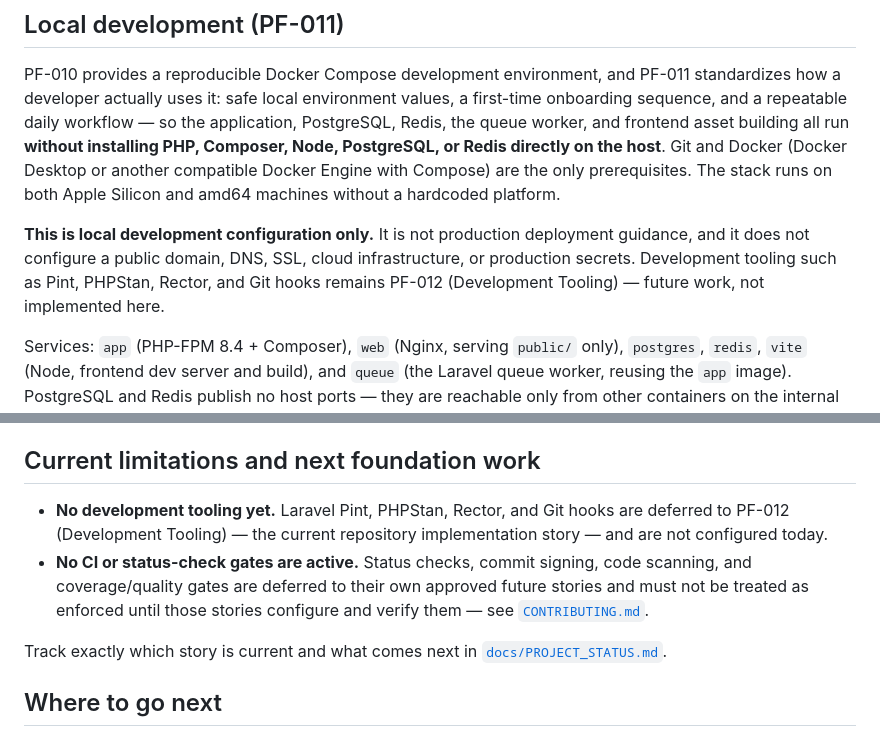
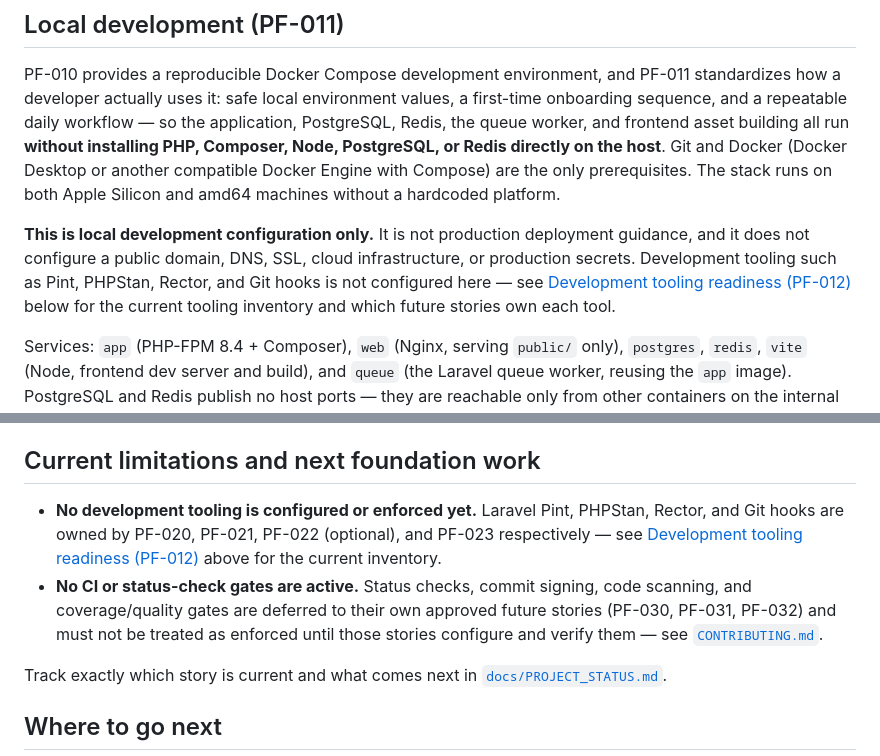
Before and after one commit to onelegalprohq/onelegalpro, a Markdown page: README.md, 2 parts joined by grey strips. Rendered like a GitHub page.

```diff
--- a/README.md
+++ b/README.md
@@ -68,7 +68,7 @@ These host-native Composer/npm scripts remain available for a developer who pref
 
 PF-010 provides a reproducible Docker Compose development environment, and PF-011 standardizes how a developer actually uses it: safe local environment values, a first-time onboarding sequence, and a repeatable daily workflow — so the application, PostgreSQL, Redis, the queue worker, and frontend asset building all run **without installing PHP, Composer, Node, PostgreSQL, or Redis directly on the host**. Git and Docker (Docker Desktop or another compatible Docker Engine with Compose) are the only prerequisites. The stack runs on both Apple Silicon and amd64 machines without a hardcoded platform.
 
-**This is local development configuration only.** It is not production deployment guidance, and it does not configure a public domain, DNS, SSL, cloud infrastructure, or production secrets. Development tooling such as Pint, PHPStan, Rector, and Git hooks remains PF-012 (Development Tooling) — future work, not implemented here.
+**This is local development configuration only.** It is not production deployment guidance, and it does not configure a public domain, DNS, SSL, cloud infrastructure, or production secrets. Development tooling such as Pint, PHPStan, Rector, and Git hooks is not configured here — see [Development tooling readiness (PF-012)](#development-tooling-readiness-pf-012) below for the current tooling inventory and which future stories own each tool.
 
 Services: `app` (PHP-FPM 8.4 + Composer), `web` (Nginx, serving `public/` only), `postgres`, `redis`, `vite` (Node, frontend dev server and build), and `queue` (the Laravel queue worker, reusing the `app` image). PostgreSQL and Redis publish no host ports — they are reachable only from other containers on the internal Docker network. All published ports bind to `127.0.0.1`.
 
@@ -157,8 +179,8 @@ Full detail is in [`CONTRIBUTING.md`](CONTRIBUTING.md). In summary:
 
 ## Current limitations and next foundation work
 
-- **No development tooling yet.** Laravel Pint, PHPStan, Rector, and Git hooks are deferred to PF-012 (Development Tooling) — the current repository implementation story — and are not configured today.
-- **No CI or status-check gates are active.** Status checks, commit signing, code scanning, and coverage/quality gates are deferred to their own approved future stories and must not be treated as enforced until those stories configure and verify them — see [`CONTRIBUTING.md`](CONTRIBUTING.md).
+- **No development tooling is configured or enforced yet.** Laravel Pint, PHPStan, Rector, and Git hooks are owned by PF-020, PF-021, PF-022 (optional), and PF-023 respectively — see [Development tooling readiness (PF-012)](#development-tooling-readiness-pf-012) above for the current inventory.
+- **No CI or status-check gates are active.** Status checks, commit signing, code scanning, and coverage/quality gates are deferred to their own approved future stories (PF-030, PF-031, PF-032) and must not be treated as enforced until those stories configure and verify them — see [`CONTRIBUTING.md`](CONTRIBUTING.md).
 
 Track exactly which story is current and what comes next in [`docs/PROJECT_STATUS.md`](docs/PROJECT_STATUS.md).
 
```
Also changed, not shown: other parts of README.md (+24 -2 lines), docs/PROJECT_STATUS.md (+6 -5 lines), docs/implementation/03_Engineering_Backlog.md (+2 -2 lines).
